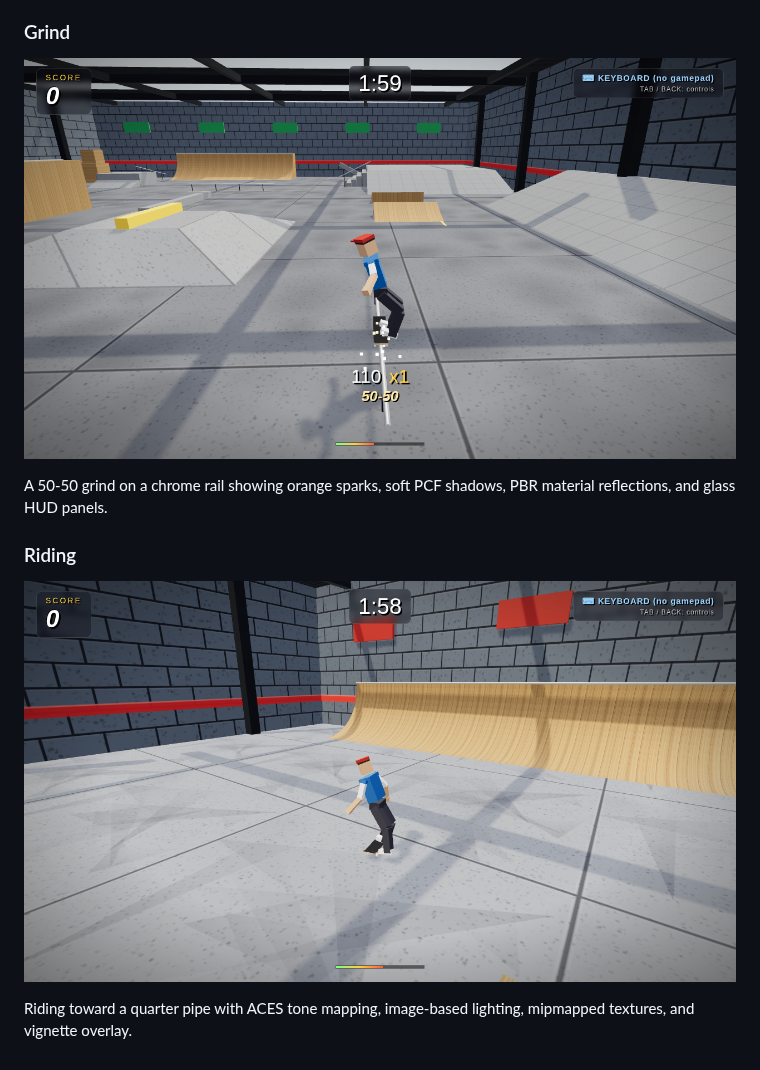
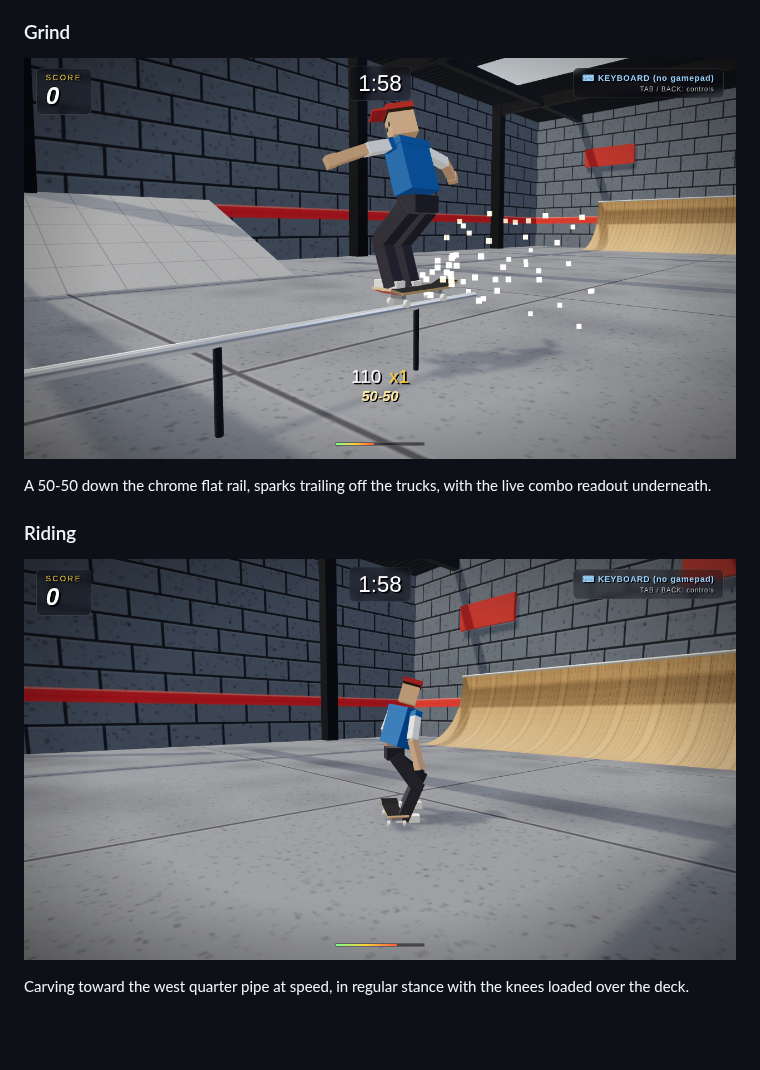
Before and after one commit to jsantoru/j2s-pro-skater, a Markdown page: README.md, the part around one of its changes. Rendered like a GitHub page; pictures changed too: screenshots/gfx_grind.png, screenshots/gfx_ride.png; blank space fills up the shorter version.

```diff
--- a/README.md
+++ b/README.md
@@ -95,10 +102,10 @@ Executing a kickflip mid-air with board rotation, character pose blending, and p
 
 ![Grind screenshot](screenshots/gfx_grind.png)
 
-A 50-50 grind on a chrome rail showing orange sparks, soft PCF shadows, PBR material reflections, and glass HUD panels.
+A 50-50 down the chrome flat rail, sparks trailing off the trucks, with the live combo readout underneath.
 
 ### Riding
 
 ![Ride screenshot](screenshots/gfx_ride.png)
 
-Riding toward a quarter pipe with ACES tone mapping, image-based lighting, mipmapped textures, and vignette overlay.
+Carving toward the west quarter pipe at speed, in regular stance with the knees loaded over the deck.
```
Also changed, not shown: other parts of README.md (+10 -3 lines), screenshots/closeup_flip.png, screenshots/title.png, 4 other files.
